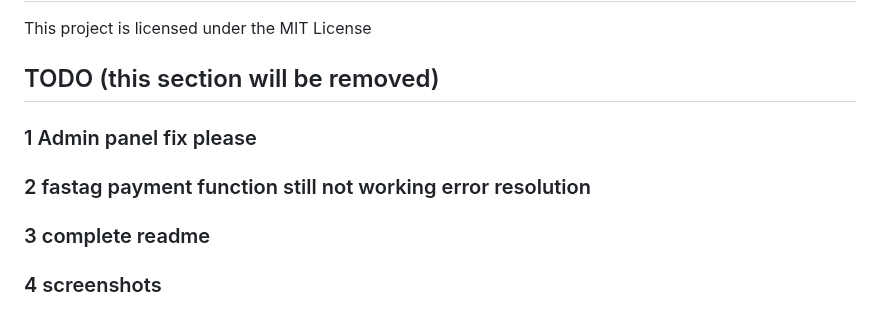
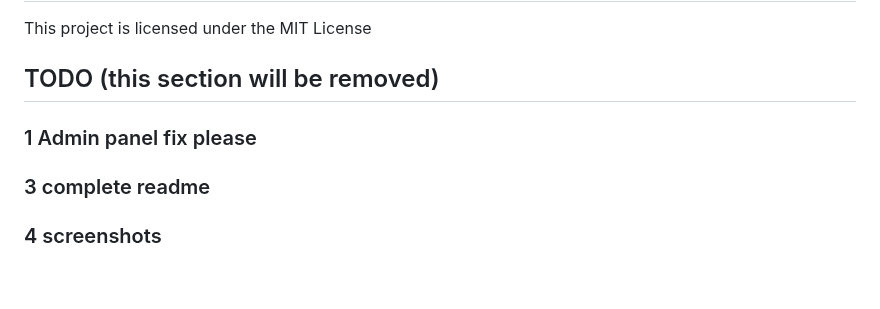
Before and after one commit to ak-junior3339/ParkX-Next-Generation-Smart-Parking-v2, a Markdown page: README.md, the part around the change. GitHub-like rendering; blank space fills up the shorter version.

Commit message:
updating todo

```diff
--- a/README.md
+++ b/README.md
@@ -216,7 +216,6 @@ This project is licensed under the MIT License
 ## TODO (this section will be removed)
 
 ### 1 Admin panel fix please
-### 2 fastag payment function still not working error resolution
 ### 3 complete readme
 ### 4 screenshots
 ### 5 video
```
